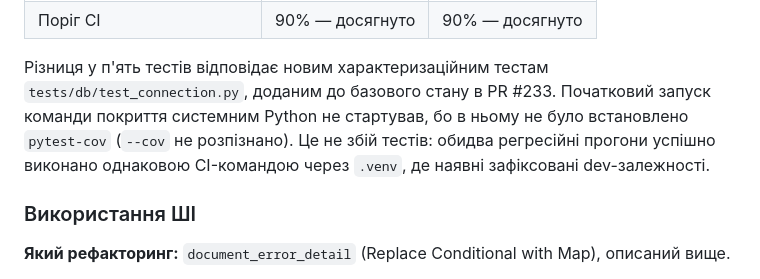
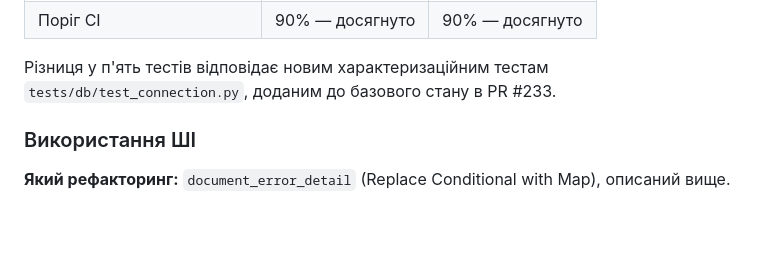
Before and after one commit to ukma-fin-ssdm-2026/noproblem, a Markdown page: docs/refactoring/sonarcloud-report.md, the part around the change. GitHub-like rendering; blank space fills up the shorter version.

```diff
--- a/docs/refactoring/sonarcloud-report.md
+++ b/docs/refactoring/sonarcloud-report.md
@@ -250,10 +250,6 @@ SonarCloud метрики не змінилися: Code Smells і Technical Debt
 
 Різниця у п'ять тестів відповідає новим характеризаційним тестам
 `tests/db/test_connection.py`, доданим до базового стану в PR #233.
-Початковий запуск команди покриття системним Python не стартував, бо в ньому
-не було встановлено `pytest-cov` (`--cov` не розпізнано). Це не збій тестів:
-обидва регресійні прогони успішно виконано однаковою CI-командою через
-`.venv`, де наявні зафіксовані dev-залежності.
 
 ### Використання ШІ
 
```
